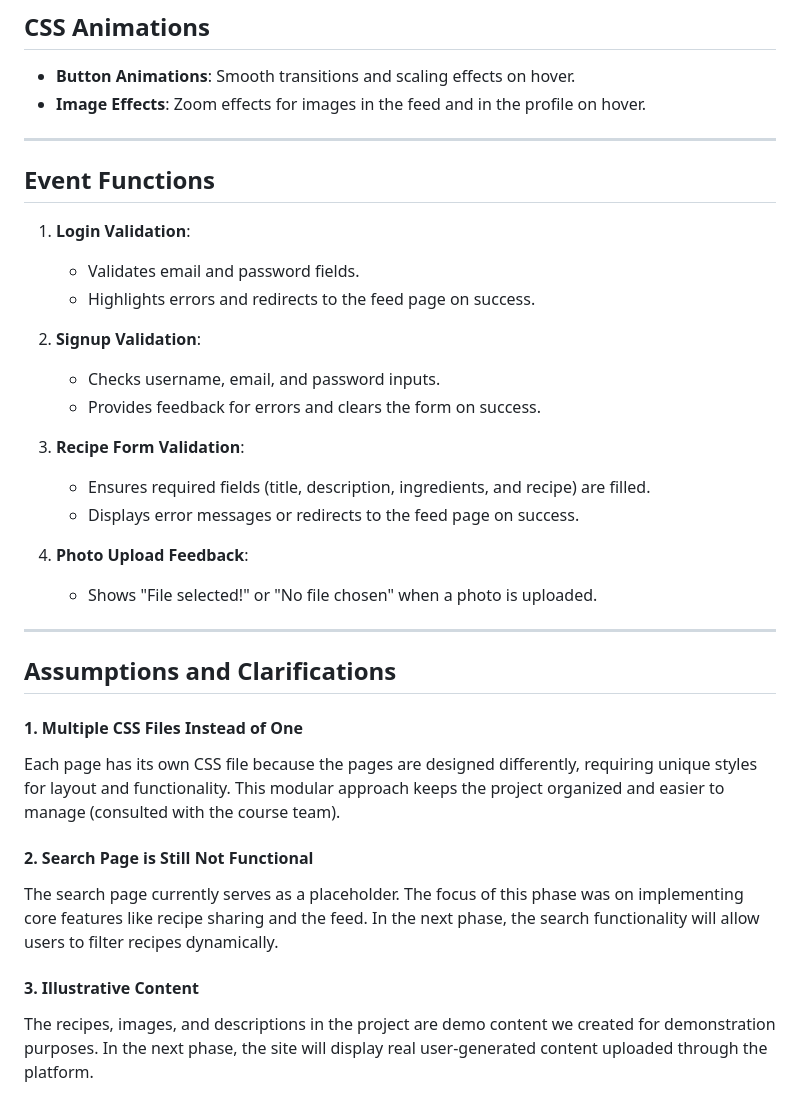
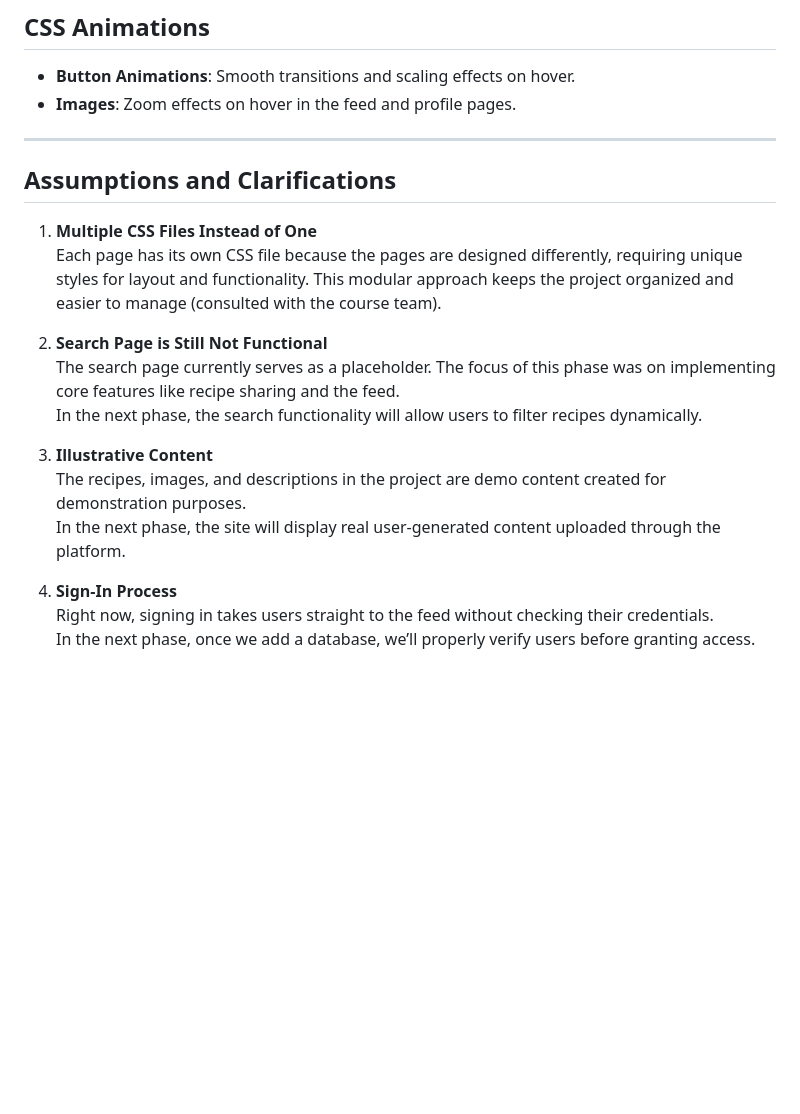
Before and after one commit to shelBenHorin/Group21, a Markdown page: README.md, the part around one of its changes. GitHub-like rendering; blank space fills up the shorter version.

```diff
--- a/README.md
+++ b/README.md
@@ -46,34 +64,21 @@ The entire site uses responsive techniques to ensure functionality and aesthetic
 - **Button Animations**: Smooth transitions and scaling effects on hover.
-- **Image Effects**: Zoom effects for images in the feed and in the profile on hover.
+- **Images**: Zoom effects on hover in the feed and profile pages.
 
----
-
-## Event Functions
-1. **Login Validation**:
-   - Validates email and password fields.
-   - Highlights errors and redirects to the feed page on success.
-
-2. **Signup Validation**:
-   - Checks username, email, and password inputs.
-   - Provides feedback for errors and clears the form on success.
-
-3. **Recipe Form Validation**:
-   - Ensures required fields (title, description, ingredients, and recipe) are filled.
-   - Displays error messages or redirects to the feed page on success.
-
-4. **Photo Upload Feedback**:
-   - Shows "File selected!" or "No file chosen" when a photo is uploaded.
 ---
 
 ## Assumptions and Clarifications
 
-#### 1. Multiple CSS Files Instead of One
-Each page has its own CSS file because the pages are designed differently, requiring unique styles for layout and functionality. This modular approach keeps the project organized and easier to manage (consulted with the course team).
+1. **Multiple CSS Files Instead of One**
+   Each page has its own CSS file because the pages are designed differently, requiring unique styles for layout and functionality. This modular approach keeps the project organized and easier to manage (consulted with the course team).
 
-#### 2. Search Page is Still Not Functional
-The search page currently serves as a placeholder. The focus of this phase was on implementing core features like recipe sharing and the feed.
-In the next phase, the search functionality will allow users to filter recipes dynamically.
+2. **Search Page is Still Not Functional**
+   The search page currently serves as a placeholder. The focus of this phase was on implementing core features like recipe sharing and the feed.
+   In the next phase, the search functionality will allow users to filter recipes dynamically.
 
-#### 3. Illustrative Content
-The recipes, images, and descriptions in the project are demo content we created for demonstration purposes.
-In the next phase, the site will display real user-generated content uploaded through the platform.
+3. **Illustrative Content**
+   The recipes, images, and descriptions in the project are demo content created for demonstration purposes.
+   In the next phase, the site will display real user-generated content uploaded through the platform.
+
+4. **Sign-In Process**
+   Right now, signing in takes users straight to the feed without checking their credentials.
+   In the next phase, once we add a database, we’ll properly verify users before granting access.
```
Also changed, not shown: other parts of README.md (+26 -8 lines).
